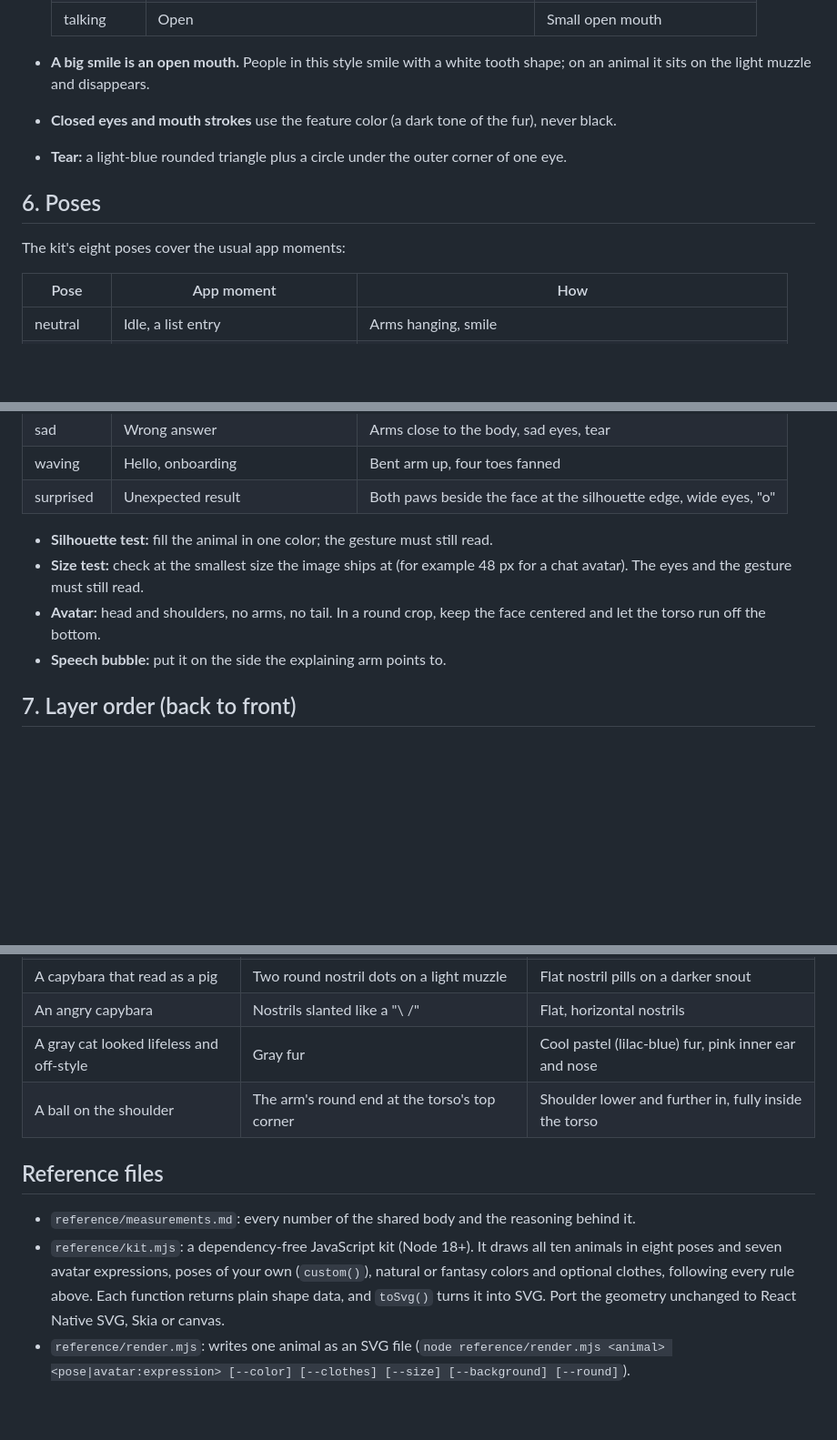
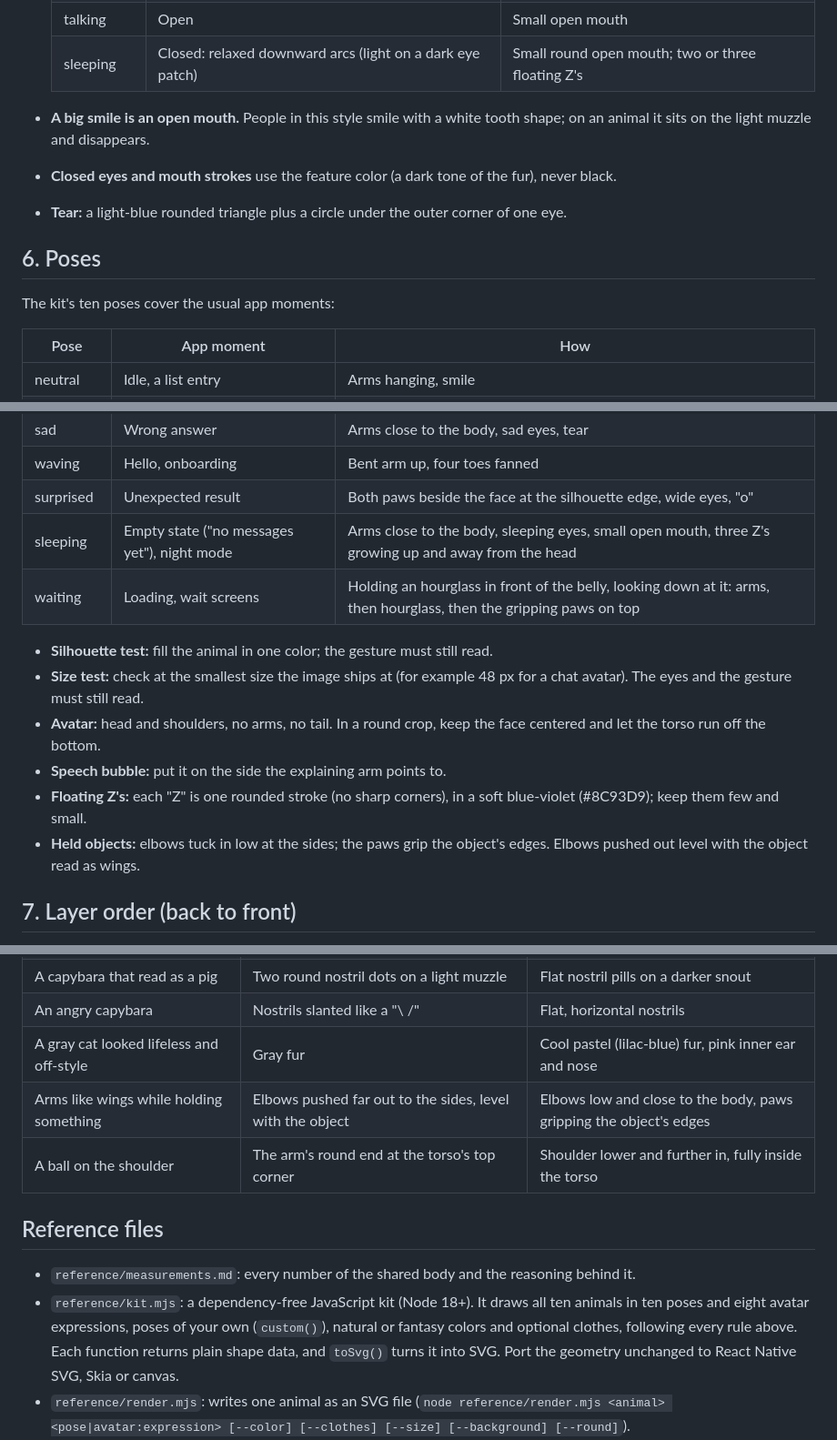
Before and after one commit to rofldark/roundimals, a Markdown page: roundimals/SKILL.md, 3 parts joined by grey strips. Shown: that part at 91% size. Rendered like a GitHub page; blank space fills up the shorter version.

```diff
--- a/roundimals/SKILL.md
+++ b/roundimals/SKILL.md
@@ -102,6 +102,7 @@ Each animal is told by its signature shapes. Keep them big and few.
   | surprised | Smaller pupils | Small dark "o" pill |
   | sad | Lid slanting down toward the outside, pupils down, a tear | Downturned stroke |
   | talking | Open | Small open mouth |
+  | sleeping | Closed: relaxed downward arcs (light on a dark eye patch) | Small round open mouth; two or three floating Z's |
 
 - **A big smile is an open mouth.** People in this style smile with a white tooth shape; on an animal it sits on the light muzzle and disappears.
 - **Closed eyes and mouth strokes** use the feature color (a dark tone of the fur), never black.
@@ -109,7 +110,7 @@ Each animal is told by its signature shapes. Keep them big and few.
 
 ## 6. Poses
 
-The kit's eight poses cover the usual app moments:
+The kit's ten poses cover the usual app moments:
 
 | Pose | App moment | How |
 |---|---|---|
@@ -121,11 +122,15 @@ The kit's eight poses cover the usual app moments:
 | sad | Wrong answer | Arms close to the body, sad eyes, tear |
 | waving | Hello, onboarding | Bent arm up, four toes fanned |
 | surprised | Unexpected result | Both paws beside the face at the silhouette edge, wide eyes, "o" |
+| sleeping | Empty state ("no messages yet"), night mode | Arms close to the body, sleeping eyes, small open mouth, three Z's growing up and away from the head |
+| waiting | Loading, wait screens | Holding an hourglass in front of the belly, looking down at it: arms, then hourglass, then the gripping paws on top |
 
 - **Silhouette test:** fill the animal in one color; the gesture must still read.
 - **Size test:** check at the smallest size the image ships at (for example 48 px for a chat avatar). The eyes and the gesture must still read.
 - **Avatar:** head and shoulders, no arms, no tail. In a round crop, keep the face centered and let the torso run off the bottom.
 - **Speech bubble:** put it on the side the explaining arm points to.
+- **Floating Z's:** each "Z" is one rounded stroke (no sharp corners), in a soft blue-violet (#8C93D9); keep them few and small.
+- **Held objects:** elbows tuck in low at the sides; the paws grip the object's edges. Elbows pushed out level with the object read as wings.
 
 ## 7. Layer order (back to front)
 
@@ -207,11 +212,12 @@ Tested fantasy starting points (the kit's `FANTASY` names): blue #1CB0F6, purple
 | A capybara that read as a pig | Two round nostril dots on a light muzzle | Flat nostril pills on a darker snout |
 | An angry capybara | Nostrils slanted like a "\ /" | Flat, horizontal nostrils |
 | A gray cat looked lifeless and off-style | Gray fur | Cool pastel (lilac-blue) fur, pink inner ear and nose |
+| Arms like wings while holding something | Elbows pushed far out to the sides, level with the object | Elbows low and close to the body, paws gripping the object's edges |
 | A ball on the shoulder | The arm's round end at the torso's top corner | Shoulder lower and further in, fully inside the torso |
 
 ## Reference files
 
 - `reference/measurements.md`: every number of the shared body and the reasoning behind it.
-- `reference/kit.mjs`: a dependency-free JavaScript kit (Node 18+). It draws all ten animals in eight poses and seven avatar expressions, poses of your own (`custom()`), natural or fantasy colors and optional clothes, following every rule above. Each function returns plain shape data, and `toSvg()` turns it into SVG. Port the geometry unchanged to React Native SVG, Skia or canvas.
+- `reference/kit.mjs`: a dependency-free JavaScript kit (Node 18+). It draws all ten animals in ten poses and eight avatar expressions, poses of your own (`custom()`), natural or fantasy colors and optional clothes, following every rule above. Each function returns plain shape data, and `toSvg()` turns it into SVG. Port the geometry unchanged to React Native SVG, Skia or canvas.
 - `reference/render.mjs`: writes one animal as an SVG file (`node reference/render.mjs <animal> <pose|avatar:expression> [--color] [--clothes] [--size] [--background] [--round]`).
 - `reference/render-sheet.mjs`: writes a contact sheet of everything. Run it after any change to the kit and look at the result before showing anyone.
```
Also changed, not shown: other parts of roundimals/SKILL.md (+1 -1 lines), CHANGELOG.md (+1 -0 lines), README.md (+5 -5 lines), docs/img/poses.png, 2 other files.
